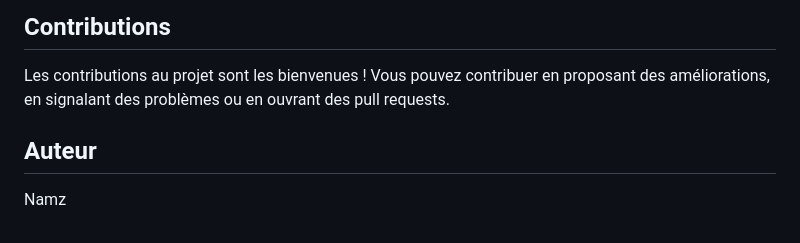
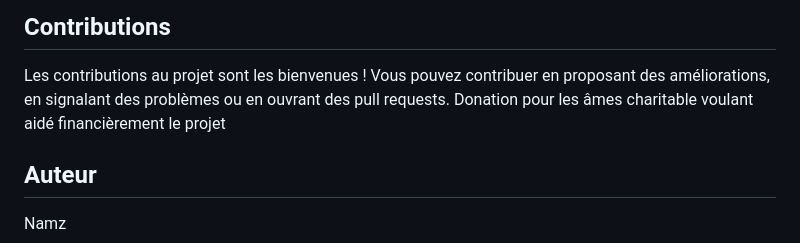
Before and after one commit to Smok4/NamzIA, a Markdown page: README.md, the part around the change. Drawn GitHub-style.

```diff
--- a/README.md
+++ b/README.md
@@ -51,7 +51,7 @@ Dans le cadre du développement futur, nous prévoyons d'ajouter les fonctionnal
 ## Contributions
 
 Les contributions au projet sont les bienvenues ! Vous pouvez contribuer en proposant des améliorations, en signalant des problèmes ou en ouvrant des pull requests.
-
+Donation pour les âmes charitable voulant aidé financièrement le projet
 ## Auteur
 
 Namz
```
